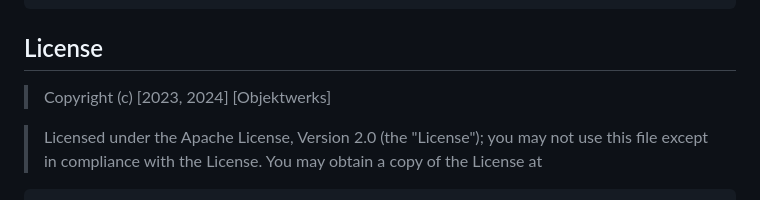
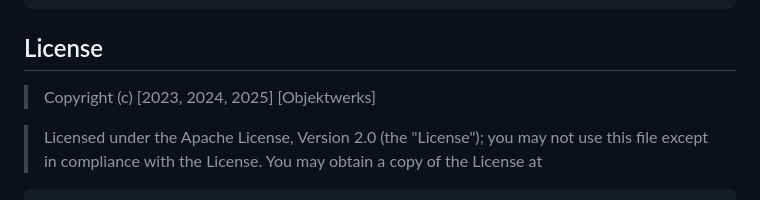
Before and after one commit to objektwerks/pool.balance.w, a Markdown page: README.md, the part around the change. GitHub-like rendering.

```diff
--- a/README.md
+++ b/README.md
@@ -189,7 +189,7 @@ export POOL_BALANCE_EMAIL_PASSWORD="your-email-password"
 
 License
 -------
->Copyright (c) [2023, 2024] [Objektwerks]
+>Copyright (c) [2023, 2024, 2025] [Objektwerks]
 
 >Licensed under the Apache License, Version 2.0 (the "License");
 you may not use this file except in compliance with the License.
```
